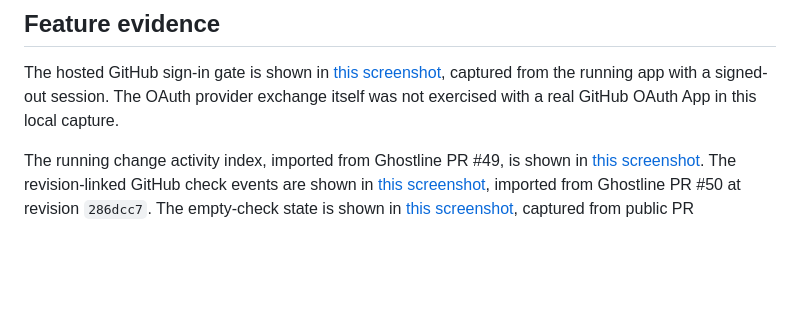
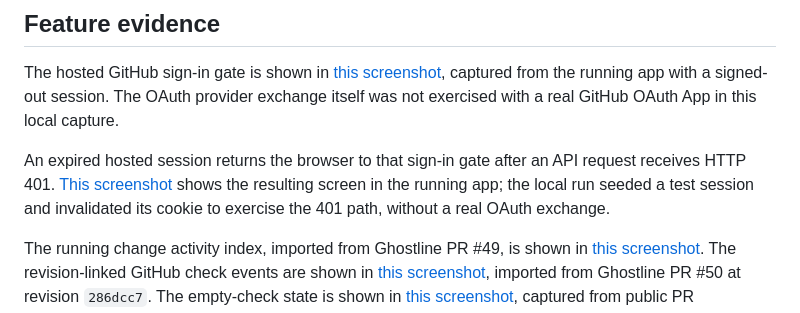
Before and after one commit to felixgeelhaar/ghostline, a Markdown page: docs/project-guide.md, the part around the change. Rendered like a GitHub page; blank space fills up the shorter version.

Commit message:
docs: capture hosted session recovery

```diff
--- a/docs/project-guide.md
+++ b/docs/project-guide.md
@@ -84,6 +84,8 @@ For current trust boundaries, abuse cases, and hosting limitations, see the [thr
 
 The hosted GitHub sign-in gate is shown in [this screenshot](feature-evidence/hosted-github-sign-in.jpg), captured from the running app with a signed-out session. The OAuth provider exchange itself was not exercised with a real GitHub OAuth App in this local capture.
 
+An expired hosted session returns the browser to that sign-in gate after an API request receives HTTP 401. [This screenshot](feature-evidence/hosted-session-expiry.jpg) shows the resulting screen in the running app; the local run seeded a test session and invalidated its cookie to exercise the 401 path, without a real OAuth exchange.
+
 The running change activity index, imported from Ghostline PR #49, is shown in [this screenshot](feature-evidence/change-activity-index.jpg). The revision-linked GitHub check events are shown in [this screenshot](feature-evidence/revision-linked-check-activity.jpg), imported from Ghostline PR #50 at revision `286dcc7`. The empty-check state is shown in [this screenshot](feature-evidence/activity-index-check-coverage.jpg), captured from public PR `octocat/Hello-World#1` when GitHub reported no check runs or commit statuses for the displayed revision. Qodo activity was unavailable at capture time and the UI says so. These views show current records or fetch-time availability; they do not represent complete event history.
 
 The current source-backed review timeline, imported from Ghostline PR #50 at revision `4bae19d`, is shown in [this screenshot](feature-evidence/activity-index-review-timeline.jpg). It shows observed commit and published Qodo comment events; it does not imply that event order proves a repair relationship. Parser-incompleteness and partial-check-placement warnings are edge states covered by tests, not present in this PR's current records.
```
Also changed, not shown: docs/feature-evidence/hosted-session-expiry.jpg (added).
